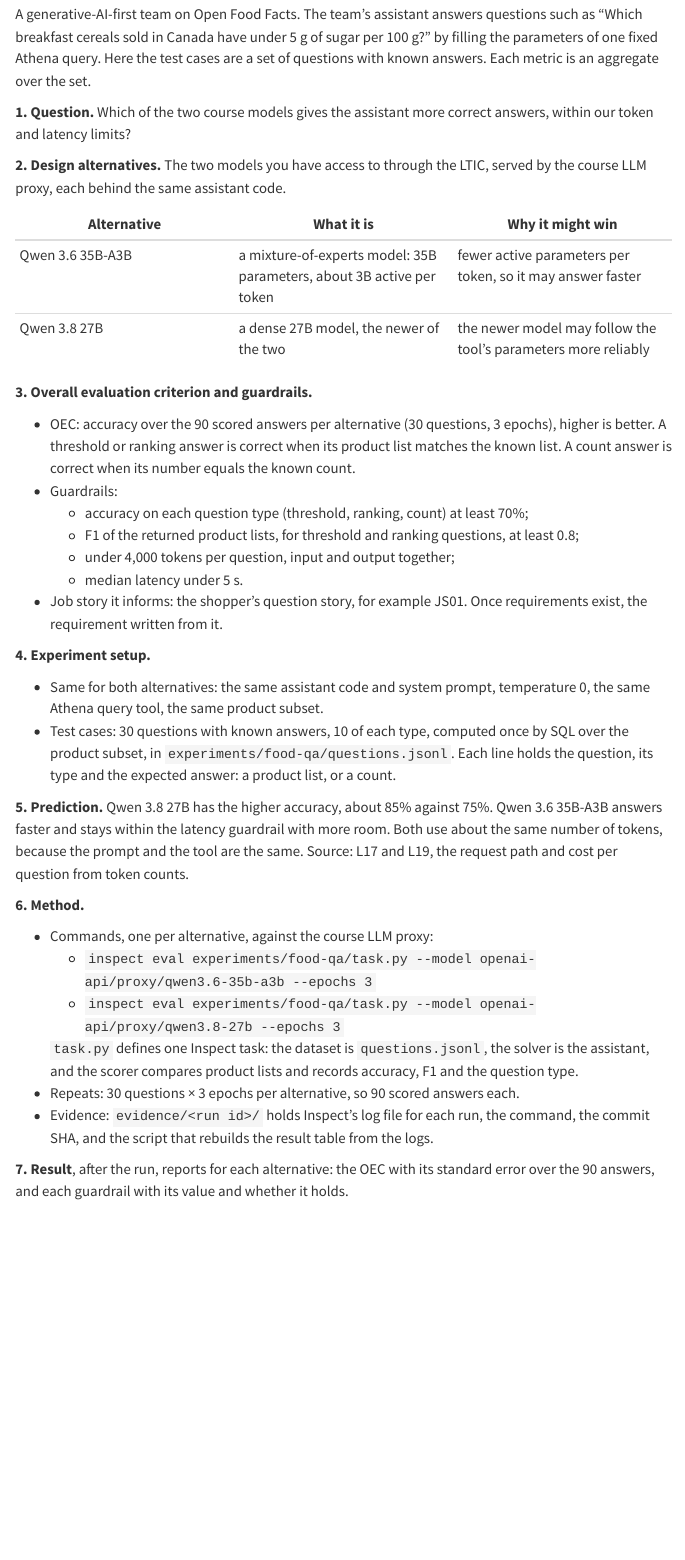
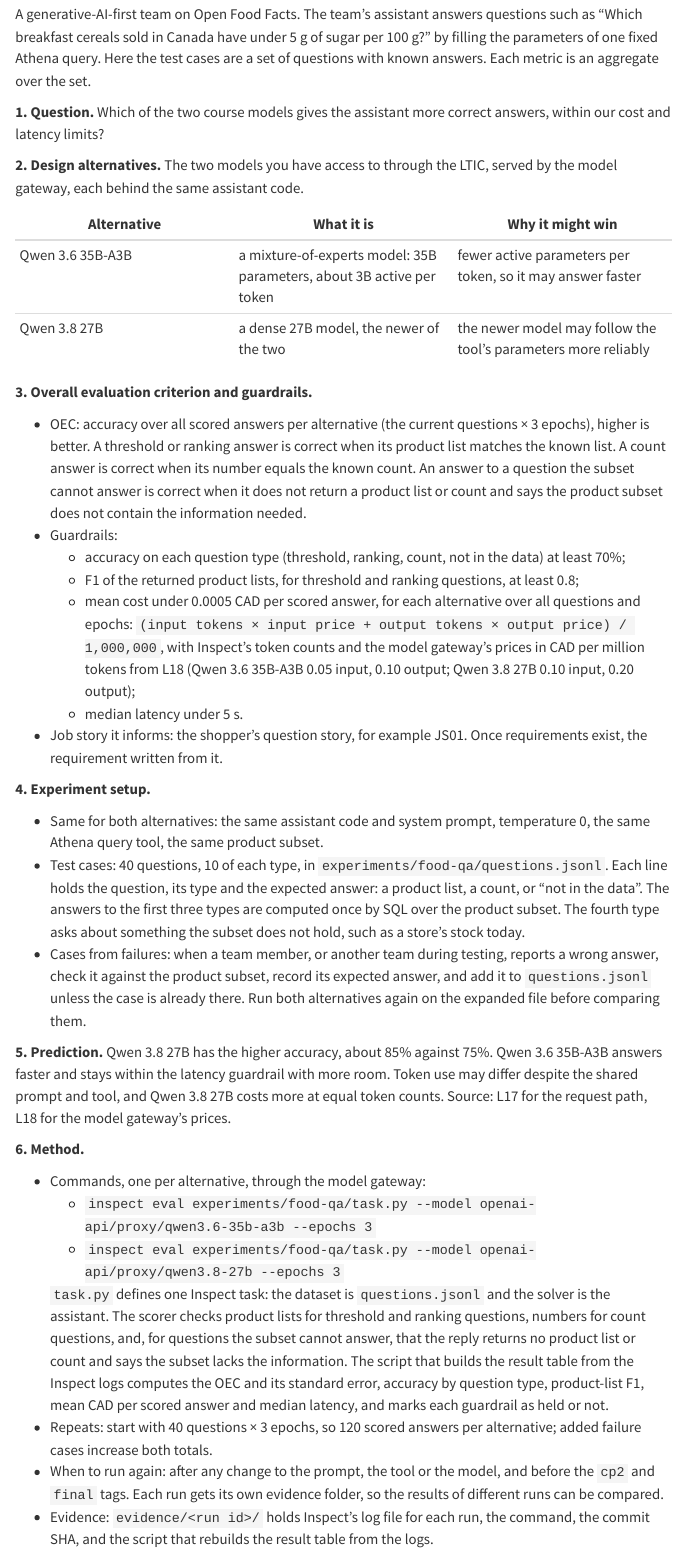
Before and after one commit to cpsc436c-2026w1/lecture-reviews, a Quarto document (project-experiments.qmd): the page in a window 1100 px wide, from 1200 px down. Rendered offline with R 4.5, knitr and Pandoc in place of Quarto, with nearby package versions; menus at the side of the page are left out.

Commit message:
project experiments: example 2 adds unanswerable questions, failure cases, cad guardrail, reruns

```diff
--- a/project-experiments.qmd
+++ b/project-experiments.qmd
@@ -56,10 +56,10 @@
 in Canada have under 5 g of sugar per 100 g?" by filling the parameters of one fixed Athena query. Here the test
 cases are a set of questions with known answers. Each metric is an aggregate over the set.
 
-**1. Question.** Which of the two course models gives the assistant more correct answers, within our token and
+**1. Question.** Which of the two course models gives the assistant more correct answers, within our cost and
 latency limits?
 
-**2. Design alternatives.** The two models you have access to through the LTIC, served by the course LLM proxy, each
+**2. Design alternatives.** The two models you have access to through the LTIC, served by the model gateway, each
 behind the same assistant code.
 
 | Alternative | What it is | Why it might win |
@@ -69,13 +69,17 @@
 
 **3. Overall evaluation criterion and guardrails.**
 
-- OEC: accuracy over the 90 scored answers per alternative (30 questions, 3 epochs), higher is better. A threshold
+- OEC: accuracy over all scored answers per alternative (the current questions × 3 epochs), higher is better. A threshold
   or ranking answer is correct when its product list matches the known list. A count answer is correct when its
-  number equals the known count.
+  number equals the known count. An answer to a question the subset cannot answer is correct when it does not return a
+  product list or count and says the product subset does not contain the information needed.
 - Guardrails:
-  - accuracy on each question type (threshold, ranking, count) at least 70%;
+  - accuracy on each question type (threshold, ranking, count, not in the data) at least 70%;
   - F1 of the returned product lists, for threshold and ranking questions, at least 0.8;
-  - under 4,000 tokens per question, input and output together;
+  - mean cost under 0.0005 CAD per scored answer, for each alternative over all questions and epochs:
+    `(input tokens × input price + output tokens × output price) / 1,000,000`, with Inspect's token counts and the
+    model gateway's prices in CAD per million tokens from L18 (Qwen 3.6 35B-A3B 0.05 input, 0.10 output; Qwen 3.8
+    27B 0.10 input, 0.20 output);
   - median latency under 5 s.
 - Job story it informs: the shopper's question story, for example JS01. Once requirements exist, the requirement
   written from it.
@@ -84,24 +88,36 @@
 
 - Same for both alternatives: the same assistant code and system prompt, temperature 0, the same Athena query
   tool, the same product subset.
-- Test cases: 30 questions with known answers, 10 of each type, computed once by SQL over the product subset, in
-  `experiments/food-qa/questions.jsonl`. Each line holds the question, its type and the expected answer: a product list, or a count.
+- Test cases: 40 questions, 10 of each type, in `experiments/food-qa/questions.jsonl`. Each line holds the
+  question, its type and the expected answer: a product list, a count, or "not in the data". The answers to the
+  first three types are computed once by SQL over the product subset. The fourth type asks about something the
+  subset does not hold, such as a store's stock today.
+- Cases from failures: when a team member, or another team during testing, reports a wrong answer, check it
+  against the product subset, record its expected answer, and add it to `questions.jsonl` unless the case is already
+  there. Run both alternatives again on the expanded file before comparing them.
 
 **5. Prediction.** Qwen 3.8 27B has the higher accuracy, about 85% against 75%. Qwen 3.6 35B-A3B answers faster and
-stays within the latency guardrail with more room. Both use about the same number of tokens, because the prompt and
-the tool are the same. Source: L17 and L19, the request path and cost per question from token counts.
+stays within the latency guardrail with more room. Token use may differ despite the shared prompt and
+tool, and Qwen 3.8 27B costs more at equal token counts. Source: L17 for the request path, L18 for the model
+gateway's prices.
 
 **6. Method.**
 
-- Commands, one per alternative, against the course LLM proxy:
+- Commands, one per alternative, through the model gateway:
   - `inspect eval experiments/food-qa/task.py --model openai-api/proxy/qwen3.6-35b-a3b --epochs 3`
   - `inspect eval experiments/food-qa/task.py --model openai-api/proxy/qwen3.8-27b --epochs 3`
 
-  `task.py` defines one Inspect task: the dataset is `questions.jsonl`, the solver is the assistant, and the scorer
-  compares product lists and records accuracy, F1 and the question type.
-- Repeats: 30 questions × 3 epochs per alternative, so 90 scored answers each.
+  `task.py` defines one Inspect task: the dataset is `questions.jsonl` and the solver is the assistant. The scorer
+  checks product lists for threshold and ranking questions, numbers for count questions, and, for questions the
+  subset cannot answer, that the reply returns no product list or count and says the subset lacks the information. The script that builds the result table from the Inspect
+  logs computes the OEC and its standard error, accuracy by question type, product-list F1, mean CAD per scored
+  answer and median latency, and marks each guardrail as held or not.
+- Repeats: start with 40 questions × 3 epochs, so 120 scored answers per alternative; added failure cases increase
+  both totals.
+- When to run again: after any change to the prompt, the tool or the model, and before the `cp2` and `final` tags.
+  Each run gets its own evidence folder, so the results of different runs can be compared.
 - Evidence: `evidence/<run id>/` holds Inspect's log file for each run, the command, the commit SHA, and the script
   that rebuilds the result table from the logs.
 
-**7. Result**, after the run, reports for each alternative: the OEC with its standard error over the 90 answers, and
-each guardrail with its value and whether it holds.
+**7. Result**, after the run, reports for each alternative: the OEC with a standard error computed across questions
+(from each question's mean accuracy over its three epochs), and each guardrail with its value and whether it holds.
```
